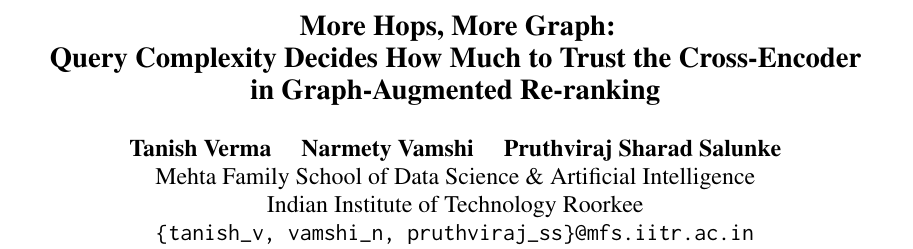
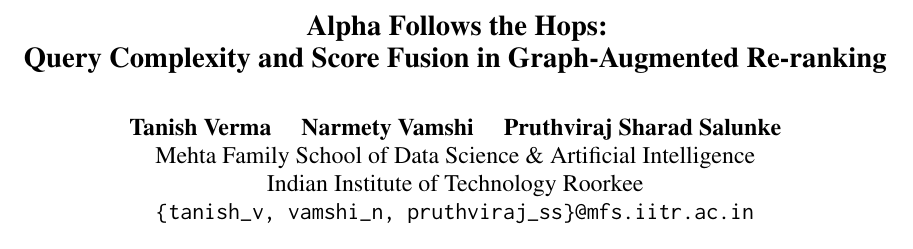
Before and after one commit to aldr4GO/regat-bert-fusion, a LaTeX paper (paper/main.tex): part of page 1 of 21, cut at the place of the change. Compiled offline with pdfLaTeX.

Commit message:
Paper: retitle to 'Alpha Follows the Hops'
Co-Authored-By: Claude Opus 5.5 <noreply@anthropic.com>

```diff
--- a/paper/main.tex
+++ b/paper/main.tex
@@ -28,8 +28,8 @@
 \newcommand{\ctx}{s_{\mathit{ctx}}}
 \newcommand{\gate}[1]{\textsc{#1}}
 
-\title{More Hops, More Graph:\\
-Query Complexity Decides How Much to Trust the Cross-Encoder\\ in Graph-Augmented Re-ranking}
+\title{Alpha Follows the Hops:\\
+Query Complexity and Score Fusion in Graph-Augmented Re-ranking}
 
 \author{Tanish Verma \quad Narmety Vamshi \quad Pruthviraj Sharad Salunke \\
   Mehta Family School of Data Science \& Artificial Intelligence \\
```
Also changed, not shown: paper/main.pdf.
